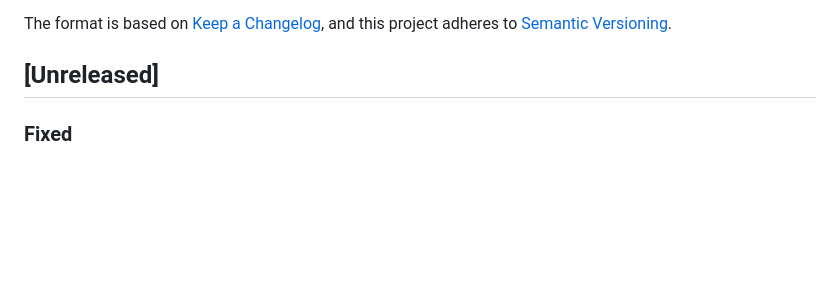
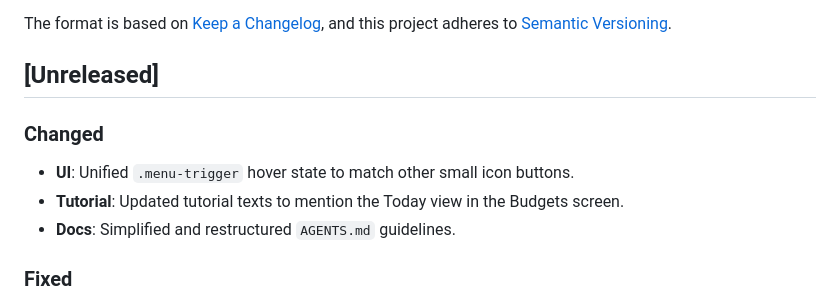
Before and after one commit to marsop/kairos, a Markdown page: CHANGELOG.md, the part around the change. Rendered like a GitHub page; blank space fills up the shorter version.

Commit message:
docs(changelog): Add missing unreleased entries
Added missing CHANGELOG.md entries for recent changes:
- UI: Unified .menu-trigger hover state.
- Tutorial: Updated tutorial texts for the Today view.
- Docs: Simplified and restructured AGENTS.md guidelines.

Co-authored-by: google-labs-jules[bot] <161369871+google-labs-jules[bot]@users.noreply.github.com>

```diff
--- a/CHANGELOG.md
+++ b/CHANGELOG.md
@@ -8,6 +8,11 @@ and this project adheres to [Semantic Versioning](https://semver.org/spec/v2.0.0
 
 
 ## [Unreleased]
+
+### Changed
+- **UI**: Unified `.menu-trigger` hover state to match other small icon buttons.
+- **Tutorial**: Updated tutorial texts to mention the Today view in the Budgets screen.
+- **Docs**: Simplified and restructured `AGENTS.md` guidelines.
 
 ### Fixed
 - **History UI**: In the History Stats view, show day CSV export only when Day mode is selected, and download the day currently selected in the date picker.
```
